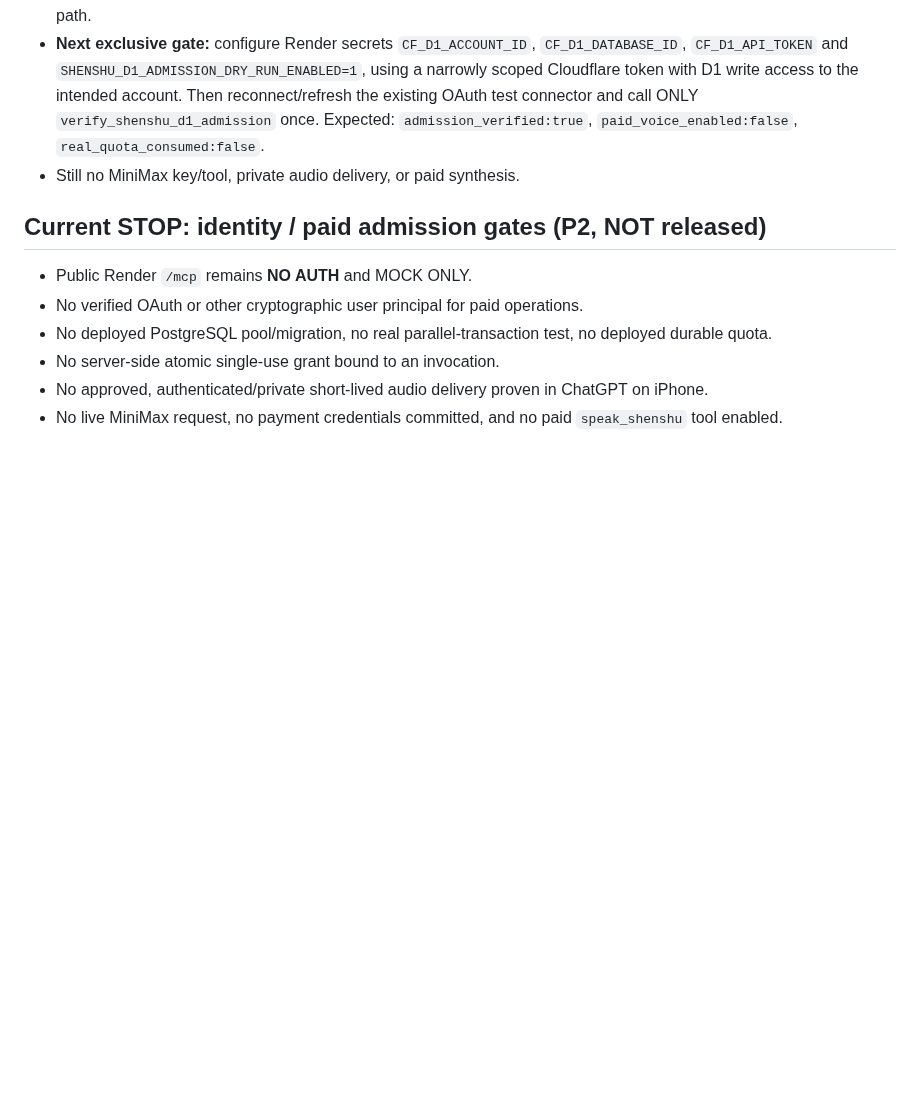
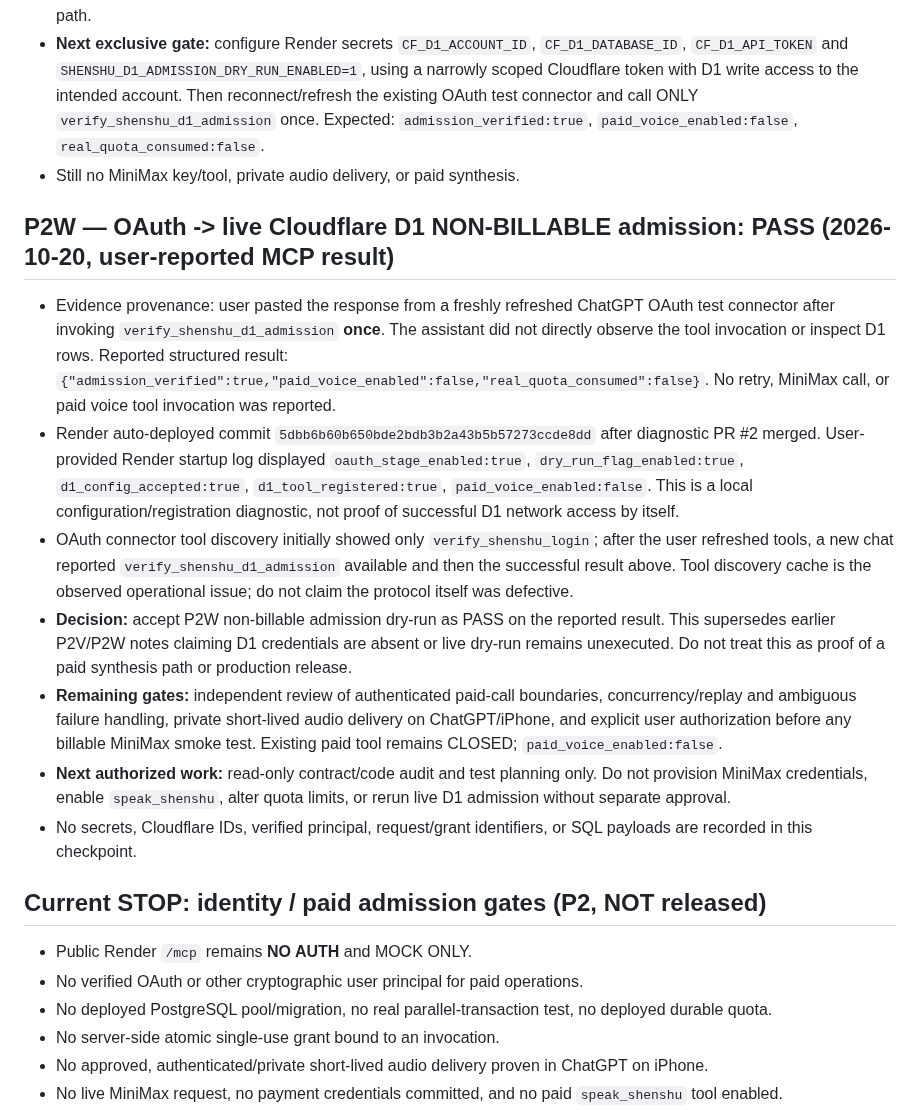
Before and after one commit to nuonuo310/ShenShu-Voice-MCP, a Markdown page: docs/CURRENT-STATE.md, the part around the change. GitHub-like rendering; blank space fills up the shorter version.

Commit message:
docs: checkpoint P2W nonbillable admission PASS

```diff
--- a/docs/CURRENT-STATE.md
+++ b/docs/CURRENT-STATE.md
@@ -298,6 +298,17 @@ This file is the FIRST ENTRY for any assistant or coding agent resuming this pro
 - **Next exclusive gate:** configure Render secrets `CF_D1_ACCOUNT_ID`, `CF_D1_DATABASE_ID`, `CF_D1_API_TOKEN` and `SHENSHU_D1_ADMISSION_DRY_RUN_ENABLED=1`, using a narrowly scoped Cloudflare token with D1 write access to the intended account. Then reconnect/refresh the existing OAuth test connector and call ONLY `verify_shenshu_d1_admission` once. Expected: `admission_verified:true`, `paid_voice_enabled:false`, `real_quota_consumed:false`.
 - Still no MiniMax key/tool, private audio delivery, or paid synthesis.
 
+
+## P2W — OAuth -> live Cloudflare D1 NON-BILLABLE admission: PASS (2026-10-20, user-reported MCP result)
+
+- Evidence provenance: user pasted the response from a freshly refreshed ChatGPT OAuth test connector after invoking `verify_shenshu_d1_admission` **once**. The assistant did not directly observe the tool invocation or inspect D1 rows. Reported structured result: `{"admission_verified":true,"paid_voice_enabled":false,"real_quota_consumed":false}`. No retry, MiniMax call, or paid voice tool invocation was reported.
+- Render auto-deployed commit `5dbb6b60b650bde2bdb3b2a43b5b57273ccde8dd` after diagnostic PR #2 merged. User-provided Render startup log displayed `oauth_stage_enabled:true`, `dry_run_flag_enabled:true`, `d1_config_accepted:true`, `d1_tool_registered:true`, `paid_voice_enabled:false`. This is a local configuration/registration diagnostic, not proof of successful D1 network access by itself.
+- OAuth connector tool discovery initially showed only `verify_shenshu_login`; after the user refreshed tools, a new chat reported `verify_shenshu_d1_admission` available and then the successful result above. Tool discovery cache is the observed operational issue; do not claim the protocol itself was defective.
+- **Decision:** accept P2W non-billable admission dry-run as PASS on the reported result. This supersedes earlier P2V/P2W notes claiming D1 credentials are absent or live dry-run remains unexecuted. Do not treat this as proof of a paid synthesis path or production release.
+- **Remaining gates:** independent review of authenticated paid-call boundaries, concurrency/replay and ambiguous failure handling, private short-lived audio delivery on ChatGPT/iPhone, and explicit user authorization before any billable MiniMax smoke test. Existing paid tool remains CLOSED; `paid_voice_enabled:false`.
+- **Next authorized work:** read-only contract/code audit and test planning only. Do not provision MiniMax credentials, enable `speak_shenshu`, alter quota limits, or rerun live D1 admission without separate approval.
+- No secrets, Cloudflare IDs, verified principal, request/grant identifiers, or SQL payloads are recorded in this checkpoint.
+
 ## Current STOP: identity / paid admission gates (P2, NOT released)
 
 - Public Render `/mcp` remains **NO AUTH** and MOCK ONLY.
```
